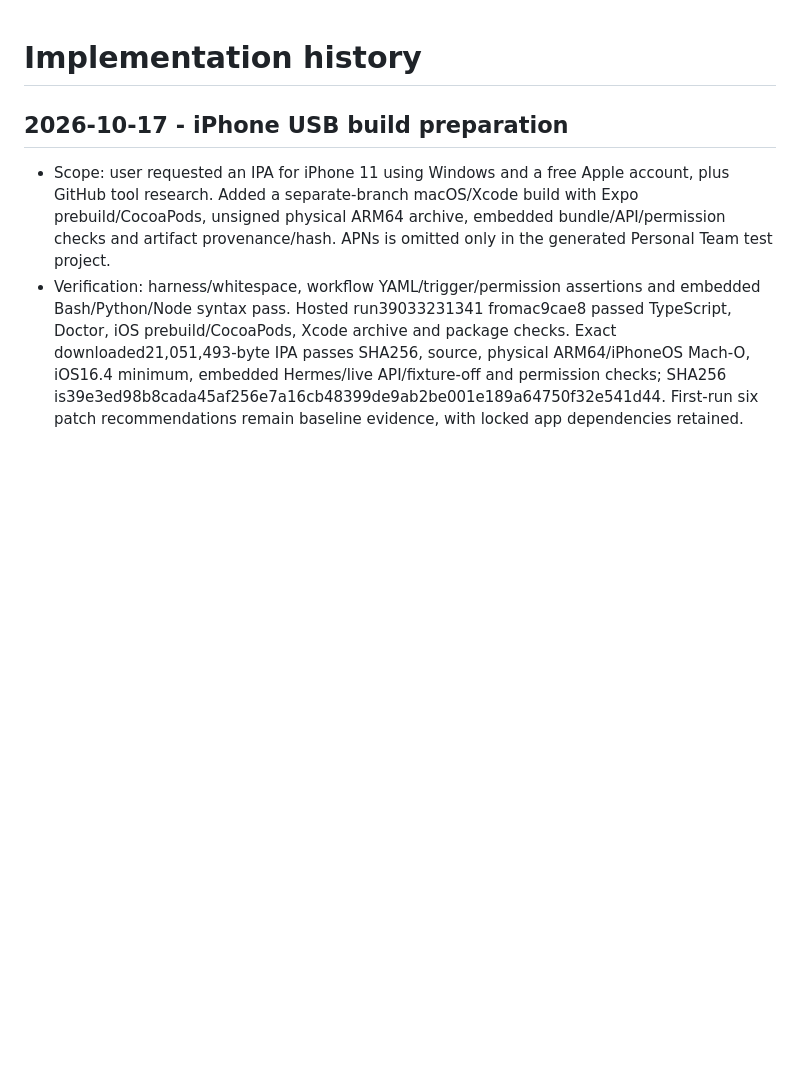
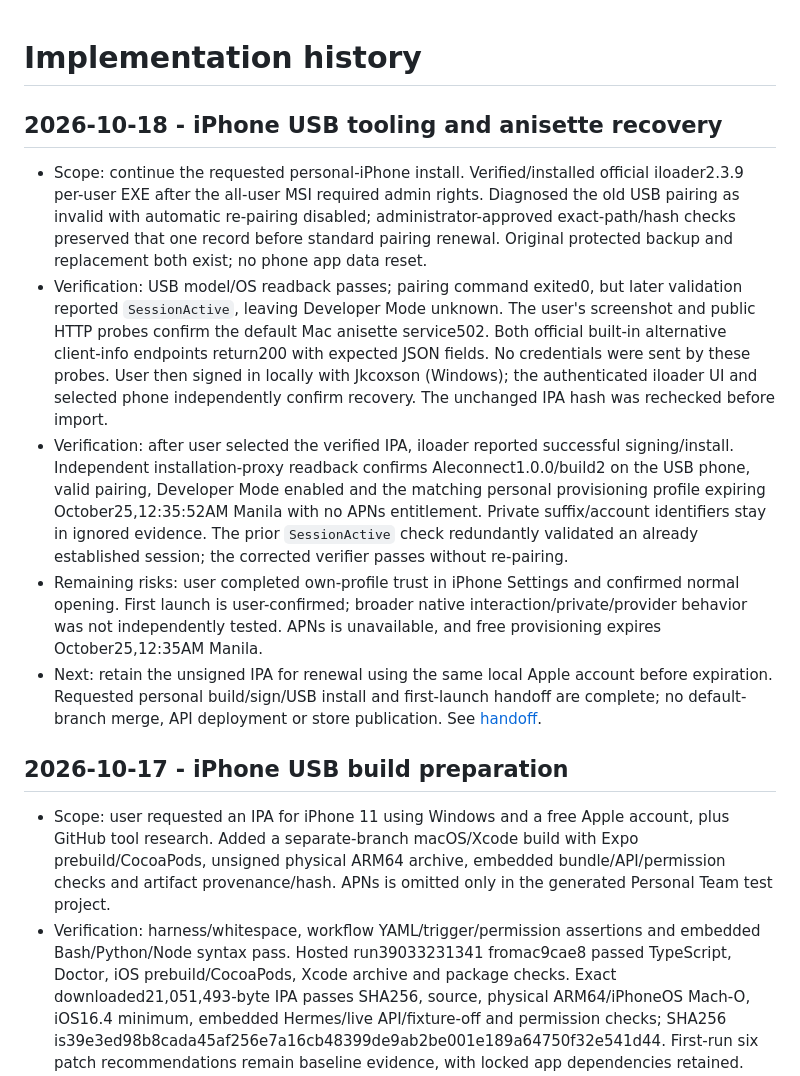
Before and after one commit to aymkopi/aleconnect-mobile, a Markdown page: docs/agent-harness/implementation-history.md, the part around the change. Rendered like a GitHub page; blank space fills up the shorter version.

Commit message:
docs(ios): verify personal USB installation

```diff
--- a/docs/agent-harness/implementation-history.md
+++ b/docs/agent-harness/implementation-history.md
@@ -1,4 +1,12 @@
 # Implementation history
+
+## 2026-10-18 - iPhone USB tooling and anisette recovery
+
+- Scope: continue the requested personal-iPhone install. Verified/installed official iloader2.3.9 per-user EXE after the all-user MSI required admin rights. Diagnosed the old USB pairing as invalid with automatic re-pairing disabled; administrator-approved exact-path/hash checks preserved that one record before standard pairing renewal. Original protected backup and replacement both exist; no phone app data reset.
+- Verification: USB model/OS readback passes; pairing command exited0, but later validation reported `SessionActive`, leaving Developer Mode unknown. The user's screenshot and public HTTP probes confirm the default Mac anisette service502. Both official built-in alternative client-info endpoints return200 with expected JSON fields. No credentials were sent by these probes. User then signed in locally with Jkcoxson (Windows); the authenticated iloader UI and selected phone independently confirm recovery. The unchanged IPA hash was rechecked before import.
+- Verification: after user selected the verified IPA, iloader reported successful signing/install. Independent installation-proxy readback confirms Aleconnect1.0.0/build2 on the USB phone, valid pairing, Developer Mode enabled and the matching personal provisioning profile expiring October25,12:35:52AM Manila with no APNs entitlement. Private suffix/account identifiers stay in ignored evidence. The prior `SessionActive` check redundantly validated an already established session; the corrected verifier passes without re-pairing.
+- Remaining risks: user completed own-profile trust in iPhone Settings and confirmed normal opening. First launch is user-confirmed; broader native interaction/private/provider behavior was not independently tested. APNs is unavailable, and free provisioning expires October25,12:35AM Manila.
+- Next: retain the unsigned IPA for renewal using the same local Apple account before expiration. Requested personal build/sign/USB install and first-launch handoff are complete; no default-branch merge, API deployment or store publication. See [handoff](tasks/ios-usb-ipa.md).
 
 ## 2026-10-17 - iPhone USB build preparation
 
```
Also changed, not shown: docs/agent-harness/active-work.md (+1 -1 lines), 1 other file.
